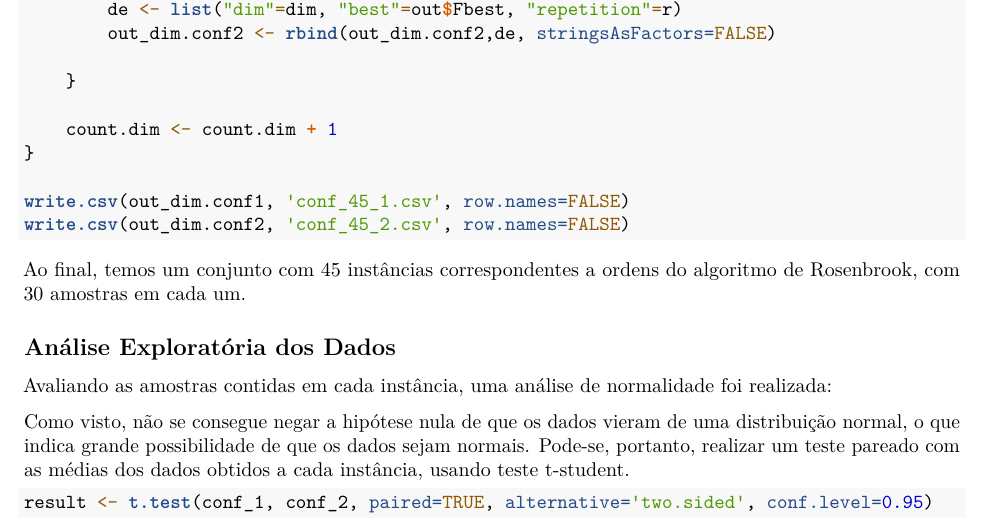
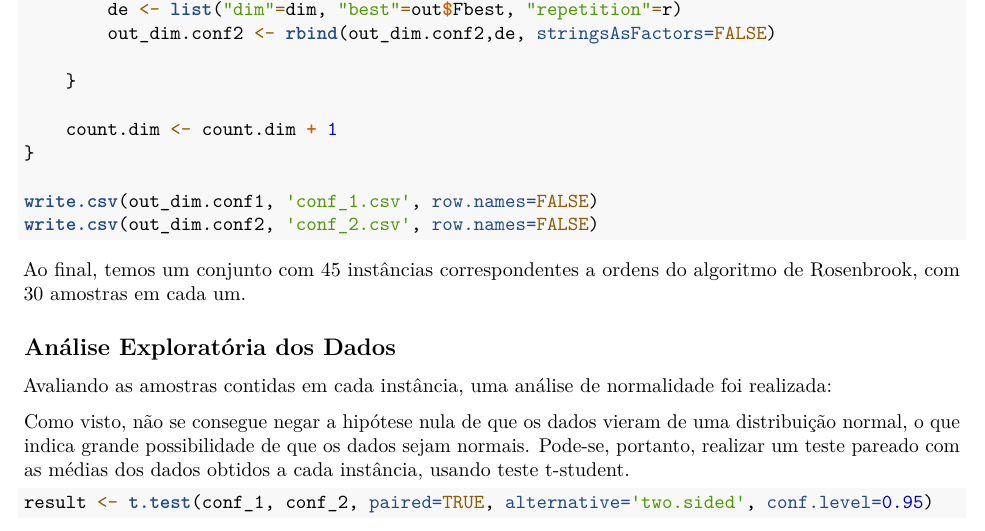
Before and after one commit to victormmp/EC03, an R Markdown document (report_ec3.Rmd): part of page 4 of 5, cut so that both start at the same text. Rendered offline with R 4.5, knitr and Pandoc, then LaTeX, with nearby package versions; some code elsewhere in the file could not run offline.

Commit message:
Fix csv writing

````diff
--- a/report_ec3.Rmd
+++ b/report_ec3.Rmd
@@ -236,8 +236,8 @@ for (d in dimensions){
     count.dim <- count.dim + 1
 }
 
-write.csv(out_dim.conf1, 'conf_45_1.csv', row.names=FALSE)
-write.csv(out_dim.conf2, 'conf_45_2.csv', row.names=FALSE)
+write.csv(out_dim.conf1, 'conf_1.csv', row.names=FALSE)
+write.csv(out_dim.conf2, 'conf_2.csv', row.names=FALSE)
 ```
 
 Ao final, temos um conjunto com 45 instâncias correspondentes a ordens do algoritmo de Rosenbrook, com 30 amostras em cada um.
````
